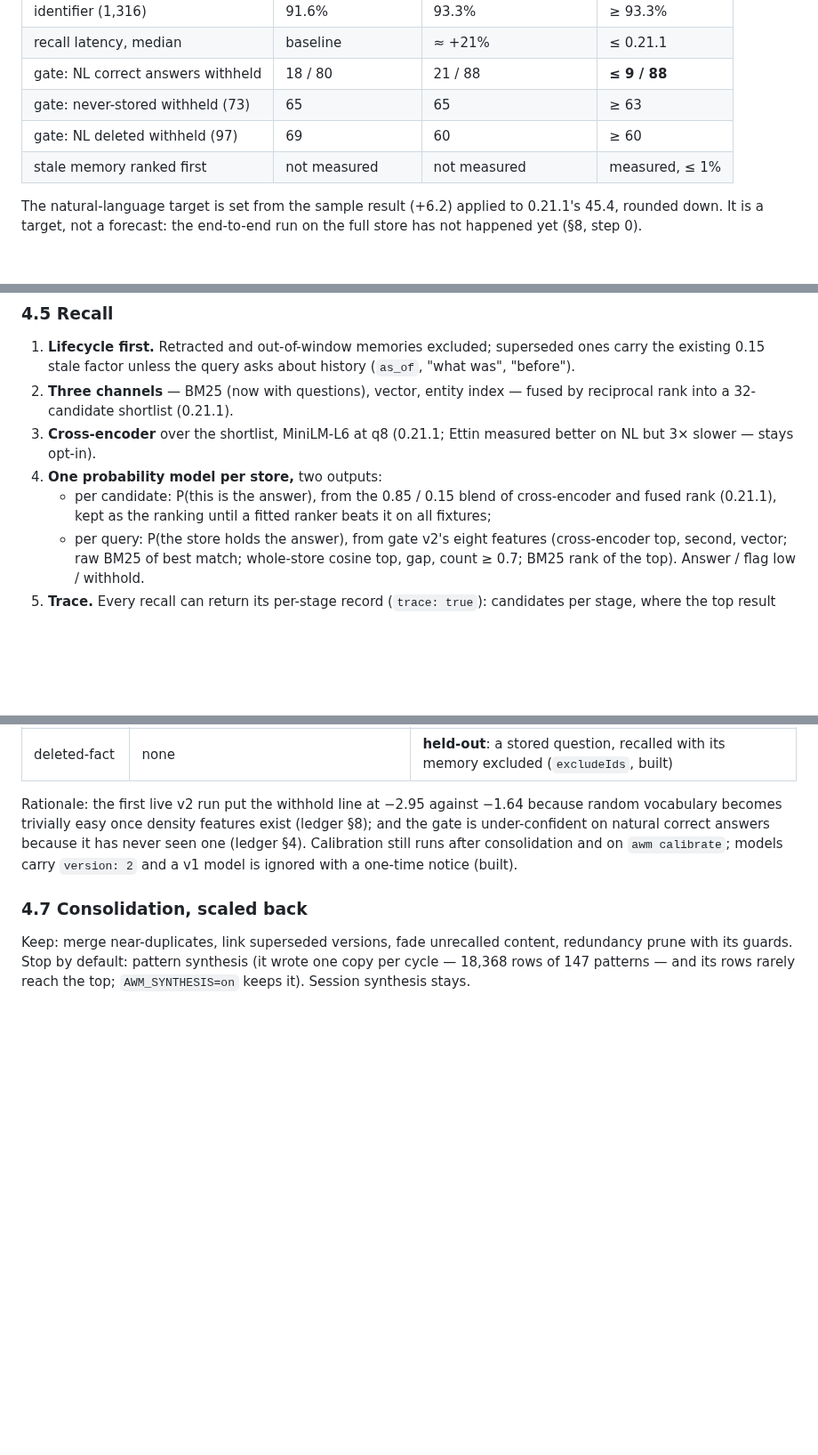
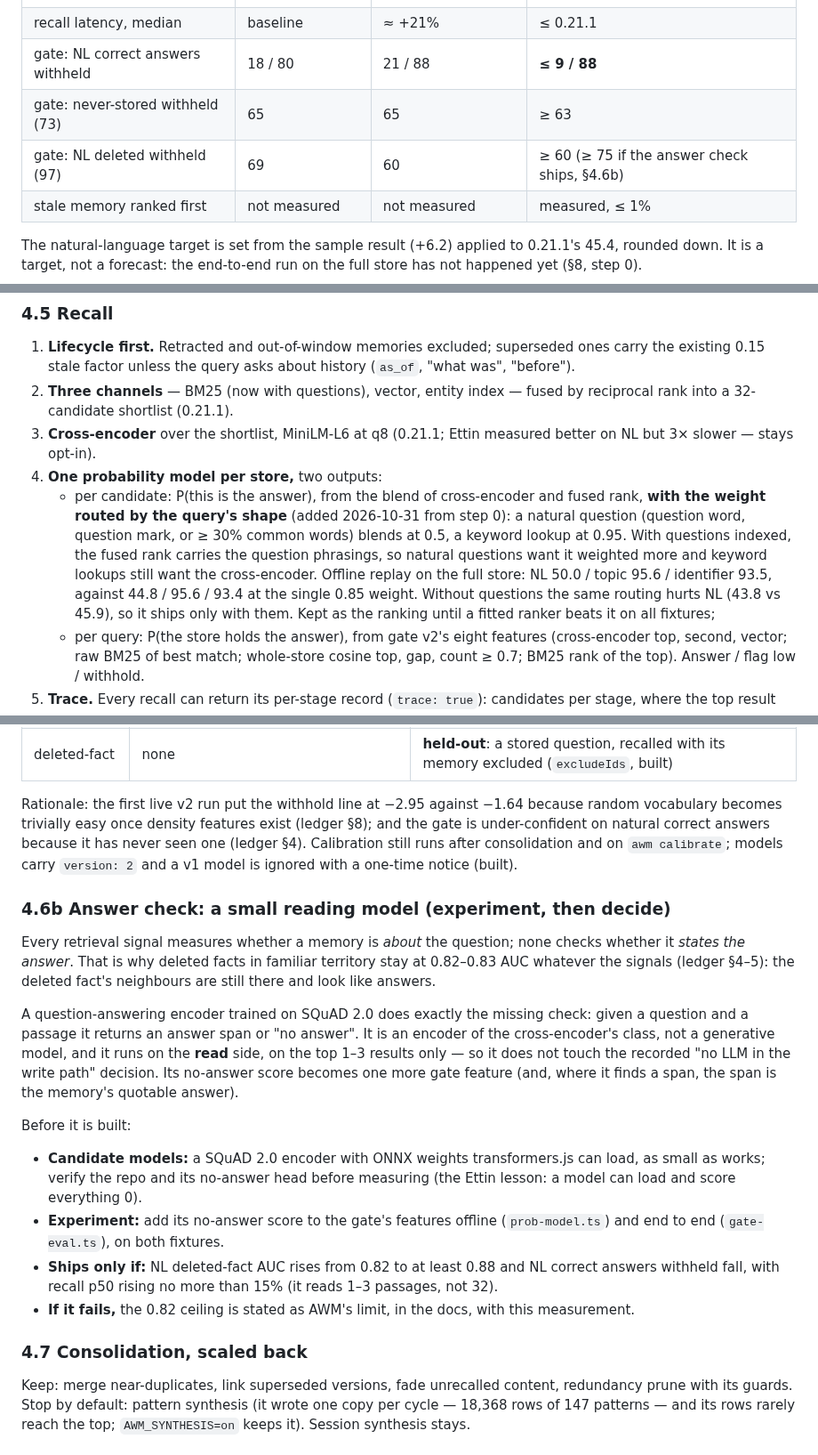
Before and after one commit to CompleteIdeas/agent-working-memory, a Markdown page: docs/plan-0.22-write-time-memory-2026-10-31.md, 3 parts joined by grey strips. Shown at 89% size. Drawn GitHub-style; blank space fills up the shorter version.

Commit message:
Plan 0.22: routed blend (from step 0) and the answer-check reading model
Co-Authored-By: Claude Opus 5.5 <noreply@anthropic.com>
Claude-Session: https://claude.ai/code/session_01S1N4XiCH54ZrsBKfbXS7BP

```diff
--- a/docs/plan-0.22-write-time-memory-2026-10-31.md
+++ b/docs/plan-0.22-write-time-memory-2026-10-31.md
@@ -44,7 +44,7 @@ Real-store snapshot, k = 3, first result correct, interleaved latency on the sam
 | recall latency, median | baseline | ≈ +21% | ≤ 0.21.1 |
 | gate: NL correct answers withheld | 18 / 80 | 21 / 88 | **≤ 9 / 88** |
 | gate: never-stored withheld (73) | 65 | 65 | ≥ 63 |
-| gate: NL deleted withheld (97) | 69 | 60 | ≥ 60 |
+| gate: NL deleted withheld (97) | 69 | 60 | ≥ 60 (≥ 75 if the answer check ships, §4.6b) |
 | stale memory ranked first | not measured | not measured | measured, ≤ 1% |
 
 The natural-language target is set from the sample result (+6.2) applied to 0.21.1's 45.4, rounded
@@ -156,8 +156,14 @@ think first (half the first run came back empty at 200).
 3. **Cross-encoder** over the shortlist, MiniLM-L6 at q8 (0.21.1; Ettin measured better on NL but
    3× slower — stays opt-in).
 4. **One probability model per store,** two outputs:
-   - per candidate: P(this is the answer), from the 0.85 / 0.15 blend of cross-encoder and fused
-     rank (0.21.1), kept as the ranking until a fitted ranker beats it on all fixtures;
+   - per candidate: P(this is the answer), from the blend of cross-encoder and fused rank,
+     **with the weight routed by the query's shape** (added 2026-10-31 from step 0): a natural
+     question (question word, question mark, or ≥ 30% common words) blends at 0.5, a keyword lookup
+     at 0.95. With questions indexed, the fused rank carries the question phrasings, so natural
+     questions want it weighted more and keyword lookups still want the cross-encoder. Offline
+     replay on the full store: NL 50.0 / topic 95.6 / identifier 93.5, against 44.8 / 95.6 / 93.4 at
+     the single 0.85 weight. Without questions the same routing hurts NL (43.8 vs 45.9), so it ships
+     only with them. Kept as the ranking until a fitted ranker beats it on all fixtures;
    - per query: P(the store holds the answer), from gate v2's eight features (cross-encoder top,
      second, vector; raw BM25 of best match; whole-store cosine top, gap, count ≥ 0.7; BM25 rank of
      the top). Answer / flag low / withhold.
@@ -178,6 +184,28 @@ vocabulary becomes trivially easy once density features exist (ledger §8); and
 under-confident on natural correct answers because it has never seen one (ledger §4). Calibration
 still runs after consolidation and on `awm calibrate`; models carry `version: 2` and a v1 model is
 ignored with a one-time notice (built).
+
+### 4.6b Answer check: a small reading model (experiment, then decide)
+
+Every retrieval signal measures whether a memory is *about* the question; none checks whether it
+*states the answer*. That is why deleted facts in familiar territory stay at 0.82–0.83 AUC whatever
+the signals (ledger §4–5): the deleted fact's neighbours are still there and look like answers.
+
+A question-answering encoder trained on SQuAD 2.0 does exactly the missing check: given a question
+and a passage it returns an answer span or "no answer". It is an encoder of the cross-encoder's
+class, not a generative model, and it runs on the **read** side, on the top 1–3 results only — so
+it does not touch the recorded "no LLM in the write path" decision. Its no-answer score becomes one
+more gate feature (and, where it finds a span, the span is the memory's quotable answer).
+
+Before it is built:
+- **Candidate models:** a SQuAD 2.0 encoder with ONNX weights transformers.js can load, as small
+  as works; verify the repo and its no-answer head before measuring (the Ettin lesson: a model can
+  load and score everything 0).
+- **Experiment:** add its no-answer score to the gate's features offline (`prob-model.ts`) and end
+  to end (`gate-eval.ts`), on both fixtures.
+- **Ships only if:** NL deleted-fact AUC rises from 0.82 to at least 0.88 and NL correct answers
+  withheld fall, with recall p50 rising no more than 15% (it reads 1–3 passages, not 32).
+- **If it fails,** the 0.82 ceiling is stated as AWM's limit, in the docs, with this measurement.
 
 ### 4.7 Consolidation, scaled back
 
```
Also changed, not shown: other parts of docs/plan-0.22-write-time-memory-2026-10-31.md (+2 -0 lines).
